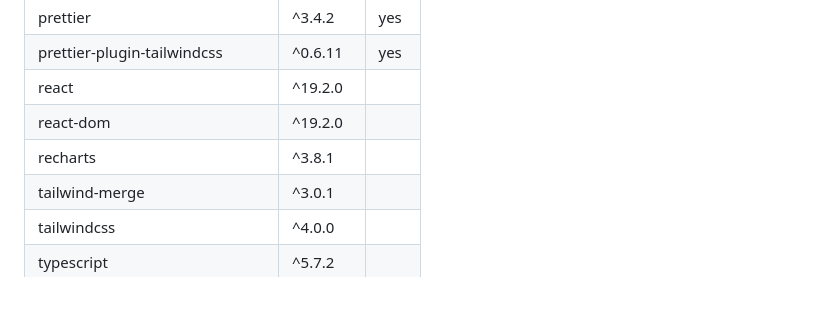
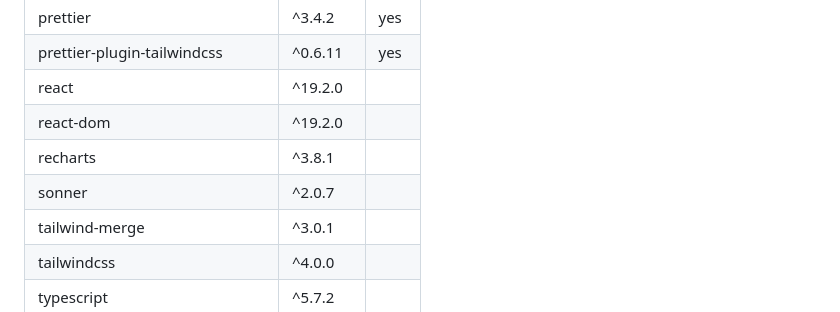
Before and after one commit to nabiilnuryassar/rent-car, a Markdown page: docs/brain-context/full-context.md, the part around one of its changes. Drawn GitHub-style.

```diff
--- a/docs/brain-context/full-context.md
+++ b/docs/brain-context/full-context.md
@@ -183,6 +183,7 @@ inspire
 | react | ^19.2.0 |  |
 | react-dom | ^19.2.0 |  |
 | recharts | ^3.8.1 |  |
+| sonner | ^2.0.7 |  |
 | tailwind-merge | ^3.0.1 |  |
 | tailwindcss | ^4.0.0 |  |
 | typescript | ^5.7.2 |  |
```
Also changed, not shown: other parts of docs/brain-context/full-context.md (+1 -1 lines), AGENTS.md (+1 -0 lines).
